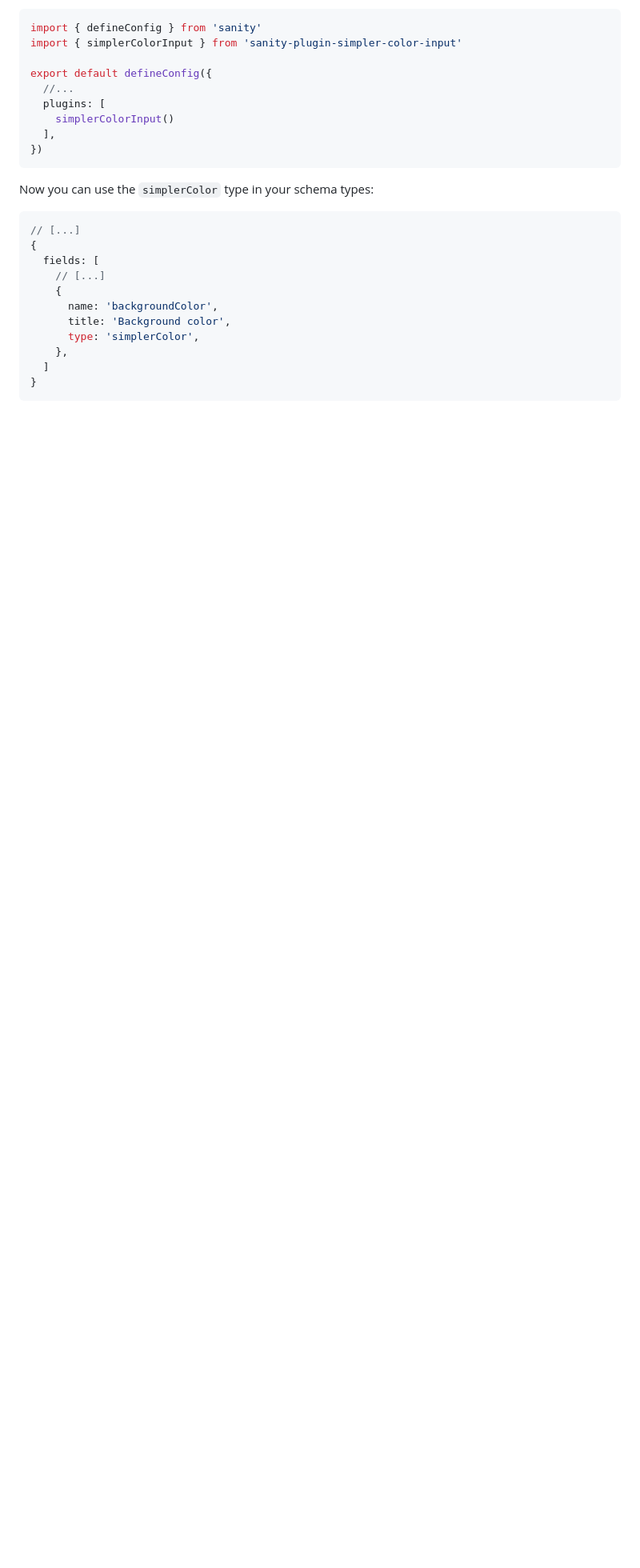
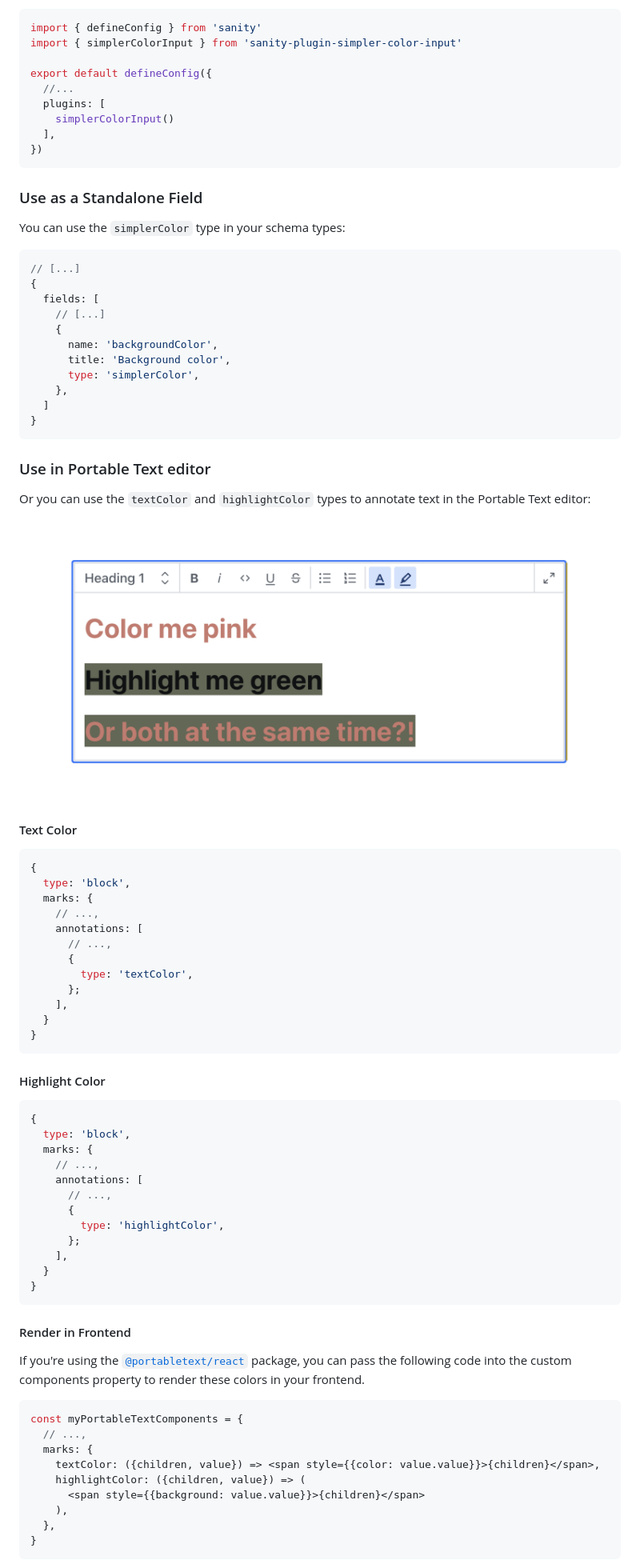
Before and after one commit to cositehq/sanity-plugin-simpler-color-input, a Markdown page: README.md, the part around one of its changes. Shown at 80% size. GitHub-like rendering; pictures changed too: assets/portable-text-editor.png (added); blank space fills up the shorter version.

Commit message:
feat: add textColor and highlightColor annotation schemas

````diff
--- a/README.md
+++ b/README.md
@@ -49,7 +51,9 @@ export default defineConfig({
 })
 ```
 
-Now you can use the `simplerColor` type in your schema types:
+### Use as a Standalone Field
+
+You can use the `simplerColor` type in your schema types:
 
 ```js
 // [...]
@@ -65,3 +69,59 @@ Now you can use the `simplerColor` type in your schema types:
 }
 ```
 
+### Use in Portable Text editor
+
+Or you can use the `textColor` and `highlightColor` types to annotate text in the Portable Text editor:
+
+![Portable text editor example](https://raw.githubusercontent.com/cositehq/sanity-plugin-simpler-color-input/7f6177d76e22aa81e9bb83e813d5279e7f327545/assets/portable-text-editor.png)
+
+#### Text Color
+
+```js
+{
+  type: 'block',
+  marks: {
+    // ...,
+    annotations: [
+      // ...,
+      {
+        type: 'textColor',
+      };
+    ],
+  }
+}
+```
+
+#### Highlight Color
+
+```js
+{
+  type: 'block',
+  marks: {
+    // ...,
+    annotations: [
+      // ...,
+      {
+        type: 'highlightColor',
+      };
+    ],
+  }
+}
+```
+
+#### Render in Frontend
+
+If you're using the [`@portabletext/react`](https://www.npmjs.com/package/@portabletext/react) package, you can pass the following code into the custom components property to render these colors in your frontend.
+
+```js
+const myPortableTextComponents = {
+  // ...,
+  marks: {
+    textColor: ({children, value}) => <span style={{color: value.value}}>{children}</span>,
+    highlightColor: ({children, value}) => (
+      <span style={{background: value.value}}>{children}</span>
+    ),
+  },
+}
+```
+
````
Also changed, not shown: other parts of README.md (+10 -5 lines), 8 other files.
